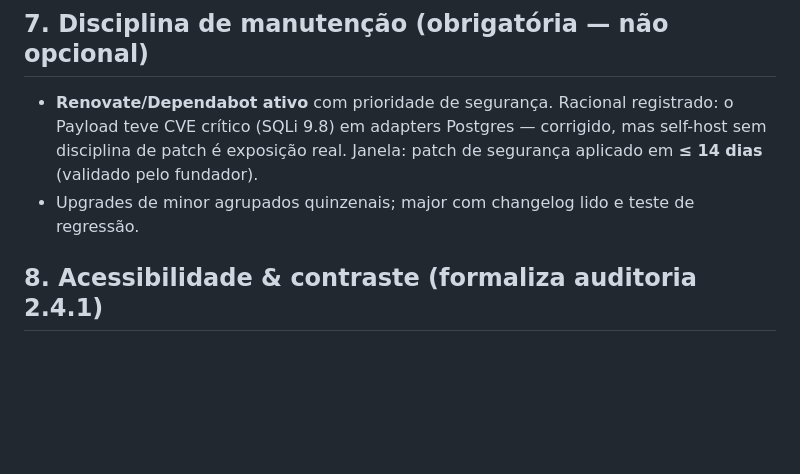
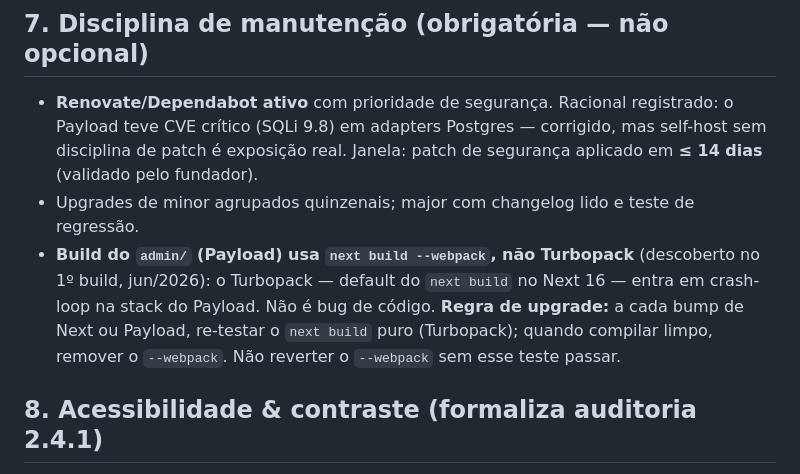
Before and after one commit to fabiozaffani/vvleadhub, a Markdown page: docs/09-engenharia.md, the part around the change. GitHub-like rendering; blank space fills up the shorter version.

Commit message:
docs(09): registra incompatibilidade Turbopack x Payload no build do admin (#8)
O 1º build no Replit (jun/2026) achou o Turbopack (default do next build no Next 16)
em crash-loop na stack do Payload; admin usa next build --webpack. Registrado no 09 §7
(manutencao) com regra de re-teste no upgrade — cross-agent, fora da memoria privada do
Replit. Sugestao do architect review do Replit.

Co-authored-by: Claude Opus 4.8 <noreply@anthropic.com>

```diff
--- a/docs/09-engenharia.md
+++ b/docs/09-engenharia.md
@@ -108,6 +108,7 @@ Inventário de secrets (Replit Secrets, por ambiente): `DATABASE_URL` · `PAYLOA
 
 - **Renovate/Dependabot ativo** com prioridade de segurança. Racional registrado: o Payload teve CVE crítico (SQLi 9.8) em adapters Postgres — corrigido, mas self-host sem disciplina de patch é exposição real. Janela: patch de segurança aplicado em **≤ 14 dias** (validado pelo fundador).
 - Upgrades de minor agrupados quinzenais; major com changelog lido e teste de regressão.
+- **Build do `admin/` (Payload) usa `next build --webpack`, não Turbopack** (descoberto no 1º build, jun/2026): o Turbopack — default do `next build` no Next 16 — entra em crash-loop na stack do Payload. Não é bug de código. **Regra de upgrade:** a cada bump de Next ou Payload, re-testar o `next build` puro (Turbopack); quando compilar limpo, remover o `--webpack`. Não reverter o `--webpack` sem esse teste passar.
 
 ## 8. Acessibilidade & contraste (formaliza auditoria 2.4.1)
 
```
